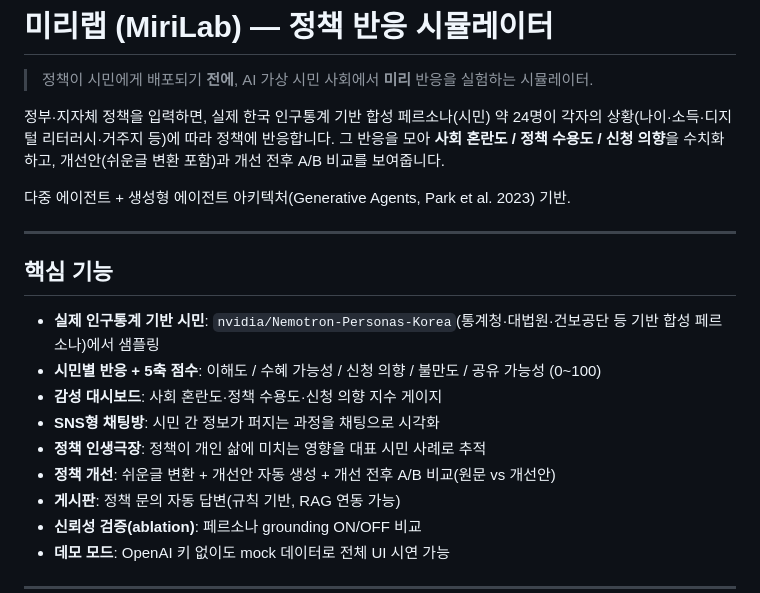
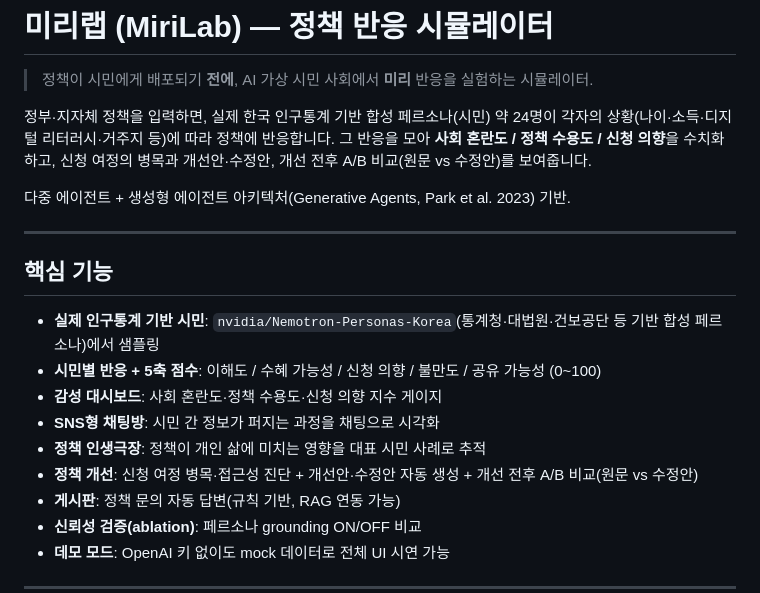
Before and after one commit to minoak/MiriLab_1, a Markdown page: README.md, the part around the change. Drawn GitHub-style.

Commit message:
2차수정

```diff
--- a/README.md
+++ b/README.md
@@ -4,8 +4,8 @@
 
 정부·지자체 정책을 입력하면, 실제 한국 인구통계 기반 합성 페르소나(시민) 약 24명이 각자의
 상황(나이·소득·디지털 리터러시·거주지 등)에 따라 정책에 반응합니다. 그 반응을 모아
-**사회 혼란도 / 정책 수용도 / 신청 의향**을 수치화하고, 개선안(쉬운글 변환 포함)과
-개선 전후 A/B 비교를 보여줍니다.
+**사회 혼란도 / 정책 수용도 / 신청 의향**을 수치화하고, 신청 여정의 병목과 개선안·수정안,
+개선 전후 A/B 비교(원문 vs 수정안)를 보여줍니다.
 
 다중 에이전트 + 생성형 에이전트 아키텍처(Generative Agents, Park et al. 2023) 기반.
 
@@ -18,7 +18,7 @@
 - **감성 대시보드**: 사회 혼란도·정책 수용도·신청 의향 지수 게이지
 - **SNS형 채팅방**: 시민 간 정보가 퍼지는 과정을 채팅으로 시각화
 - **정책 인생극장**: 정책이 개인 삶에 미치는 영향을 대표 시민 사례로 추적
-- **정책 개선**: 쉬운글 변환 + 개선안 자동 생성 + 개선 전후 A/B 비교(원문 vs 개선안)
+- **정책 개선**: 신청 여정 병목·접근성 진단 + 개선안·수정안 자동 생성 + 개선 전후 A/B 비교(원문 vs 수정안)
 - **게시판**: 정책 문의 자동 답변(규칙 기반, RAG 연동 가능)
 - **신뢰성 검증(ablation)**: 페르소나 grounding ON/OFF 비교
 - **데모 모드**: OpenAI 키 없이도 mock 데이터로 전체 UI 시연 가능
```
